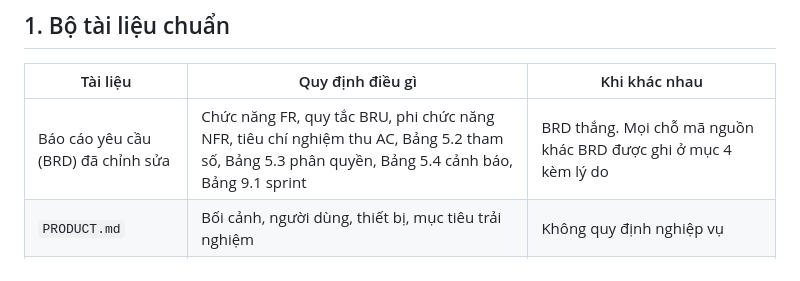
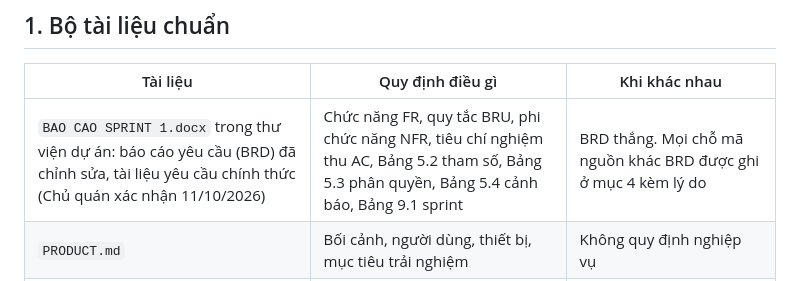
Before and after one commit to nglengochai123-prog/QTDA, a Markdown page: docs/DOI_CHIEU_YEU_CAU.md, the part around the change. Drawn GitHub-style.

Commit message:
Ghi BAO CAO SPRINT 1.docx là tài liệu yêu cầu chính thức
Co-Authored-By: Claude Opus 5.5 (1M context) <noreply@anthropic.com>

```diff
--- a/docs/DOI_CHIEU_YEU_CAU.md
+++ b/docs/DOI_CHIEU_YEU_CAU.md
@@ -6,7 +6,7 @@ Cập nhật 11/10/2026, sau đợt rà soát tích hợp trước Phần 4. B
 
 | Tài liệu | Quy định điều gì | Khi khác nhau |
 |---|---|---|
-| Báo cáo yêu cầu (BRD) đã chỉnh sửa | Chức năng FR, quy tắc BRU, phi chức năng NFR, tiêu chí nghiệm thu AC, Bảng 5.2 tham số, Bảng 5.3 phân quyền, Bảng 5.4 cảnh báo, Bảng 9.1 sprint | BRD thắng. Mọi chỗ mã nguồn khác BRD được ghi ở mục 4 kèm lý do |
+| `BAO CAO SPRINT 1.docx` trong thư viện dự án: báo cáo yêu cầu (BRD) đã chỉnh sửa, tài liệu yêu cầu chính thức (Chủ quán xác nhận 11/10/2026) | Chức năng FR, quy tắc BRU, phi chức năng NFR, tiêu chí nghiệm thu AC, Bảng 5.2 tham số, Bảng 5.3 phân quyền, Bảng 5.4 cảnh báo, Bảng 9.1 sprint | BRD thắng. Mọi chỗ mã nguồn khác BRD được ghi ở mục 4 kèm lý do |
 | `PRODUCT.md` | Bối cảnh, người dùng, thiết bị, mục tiêu trải nghiệm | Không quy định nghiệp vụ |
 | `DESIGN.md` | Chuẩn giao diện (định hướng tạm "vở ô ly, mực tím, lề đỏ") | Không quy định nghiệp vụ |
 | `KE_HOACH.md` trong repo | Tiến độ thực tế và phần còn thiếu | Là bản tiến độ duy nhất đúng; các bản `KE_HOACH*.md` trong thư viện là bản cũ |
```
Also changed, not shown: KE_HOACH.md (+1 -1 lines).
